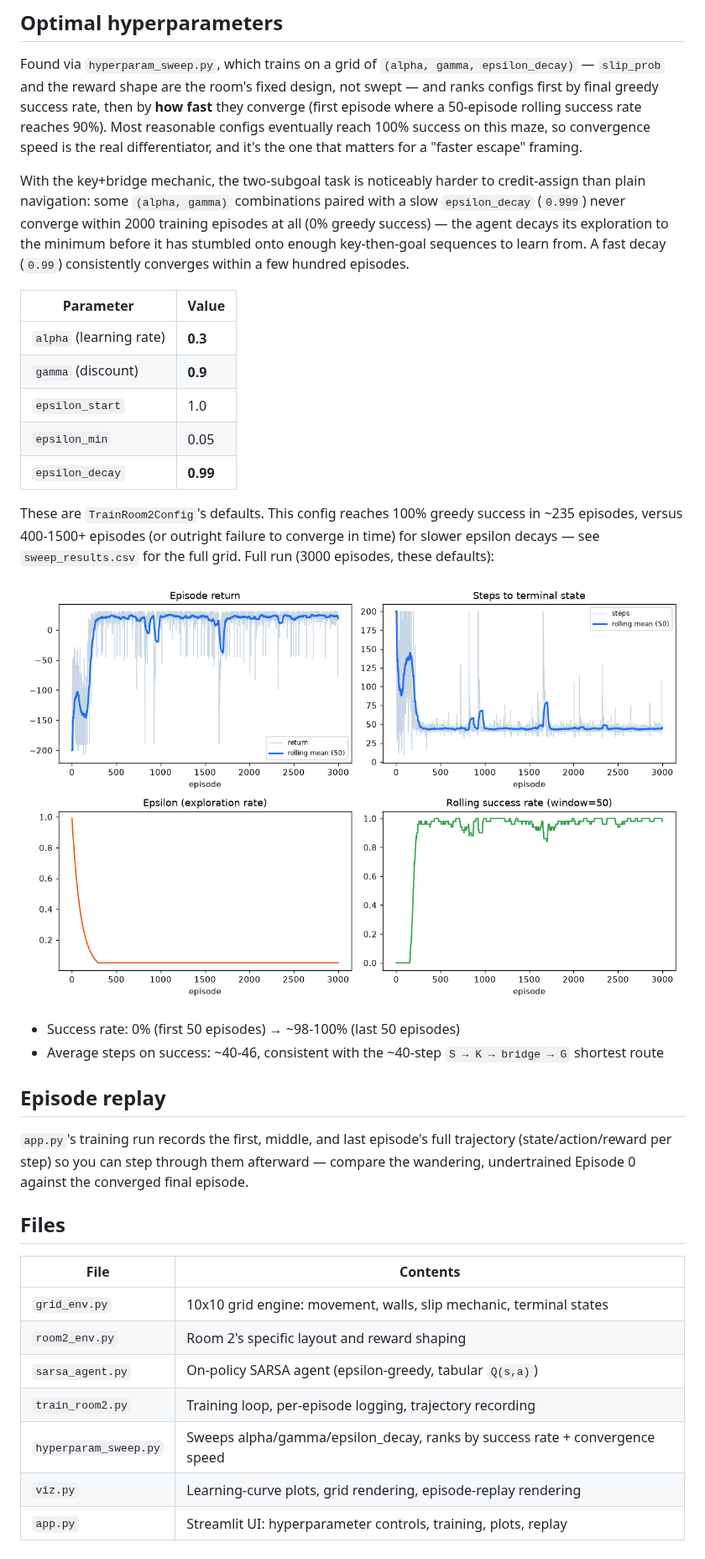
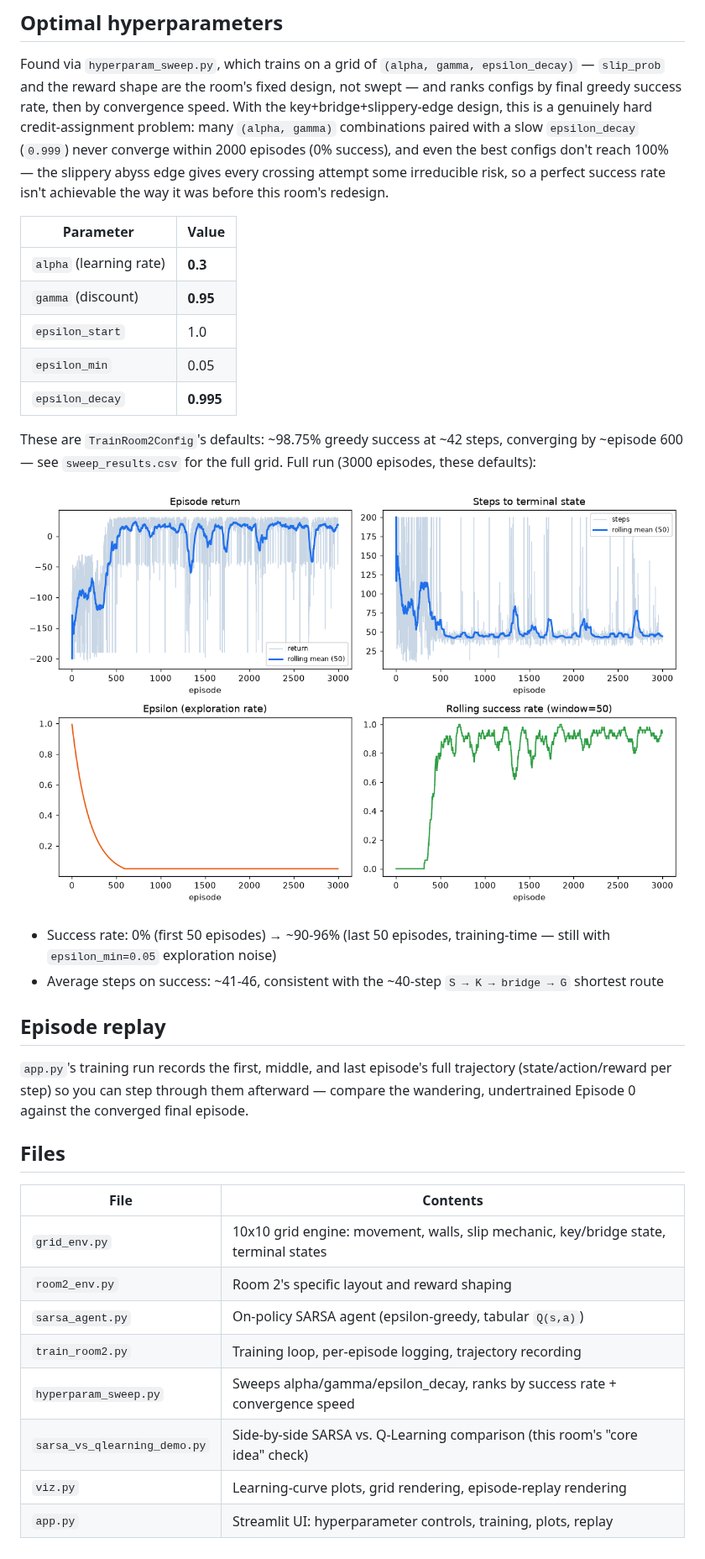
Before and after one commit to cgroup39-TB/RLProject_Merav_Tomer_Mishel, a Markdown page: Room2Merav/README.md, the part around one of its changes. Shown at 84% size. GitHub-like rendering; pictures changed too: Room2Merav/learning_curve.png.

```diff
--- a/Room2Merav/README.md
+++ b/Room2Merav/README.md
@@ -112,38 +191,32 @@ conservative routes around traps/slippery hazards than Q-Learning would.
 
 Found via `hyperparam_sweep.py`, which trains on a grid of
 `(alpha, gamma, epsilon_decay)` — `slip_prob` and the reward shape are the
-room's fixed design, not swept — and ranks configs first by final greedy
-success rate, then by **how fast** they converge (first episode where a
-50-episode rolling success rate reaches 90%). Most reasonable configs
-eventually reach 100% success on this maze, so convergence speed is the
-real differentiator, and it's the one that matters for a "faster escape"
-framing.
-
-With the key+bridge mechanic, the two-subgoal task is noticeably harder to
-credit-assign than plain navigation: some `(alpha, gamma)` combinations
-paired with a slow `epsilon_decay` (`0.999`) never converge within 2000
-training episodes at all (0% greedy success) — the agent decays its
-exploration to the minimum before it has stumbled onto enough
-key-then-goal sequences to learn from. A fast decay (`0.99`) consistently
-converges within a few hundred episodes.
+room's fixed design, not swept — and ranks configs by final greedy success
+rate, then by convergence speed. With the key+bridge+slippery-edge design,
+this is a genuinely hard credit-assignment problem: many `(alpha, gamma)`
+combinations paired with a slow `epsilon_decay` (`0.999`) never converge
+within 2000 episodes (0% success), and even the best configs don't reach
+100% — the slippery abyss edge gives every crossing attempt some
+irreducible risk, so a perfect success rate isn't achievable the way it
+was before this room's redesign.
 
 | Parameter | Value |
 |---|---|
 | `alpha` (learning rate) | **0.3** |
-| `gamma` (discount) | **0.9** |
+| `gamma` (discount) | **0.95** |
 | `epsilon_start` | 1.0 |
 | `epsilon_min` | 0.05 |
-| `epsilon_decay` | **0.99** |
+| `epsilon_decay` | **0.995** |
 
-These are `TrainRoom2Config`'s defaults. This config reaches 100% greedy
-success in ~235 episodes, versus 400-1500+ episodes (or outright failure to
-converge in time) for slower epsilon decays — see `sweep_results.csv` for
-the full grid. Full run (3000 episodes, these defaults):
+These are `TrainRoom2Config`'s defaults: ~98.75% greedy success at ~42
+steps, converging by ~episode 600 — see `sweep_results.csv` for the full
+grid. Full run (3000 episodes, these defaults):
 
 ![Learning curves](learning_curve.png)
 
-- Success rate: 0% (first 50 episodes) → ~98-100% (last 50 episodes)
-- Average steps on success: ~40-46, consistent with the ~40-step
+- Success rate: 0% (first 50 episodes) → ~90-96% (last 50 episodes,
+  training-time — still with `epsilon_min=0.05` exploration noise)
+- Average steps on success: ~41-46, consistent with the ~40-step
   `S → K → bridge → G` shortest route
 
 ## Episode replay
@@ -157,10 +230,11 @@ converged final episode.
 
 | File | Contents |
 |---|---|
-| `grid_env.py` | 10x10 grid engine: movement, walls, slip mechanic, terminal states |
+| `grid_env.py` | 10x10 grid engine: movement, walls, slip mechanic, key/bridge state, terminal states |
 | `room2_env.py` | Room 2's specific layout and reward shaping |
 | `sarsa_agent.py` | On-policy SARSA agent (epsilon-greedy, tabular `Q(s,a)`) |
 | `train_room2.py` | Training loop, per-episode logging, trajectory recording |
 | `hyperparam_sweep.py` | Sweeps alpha/gamma/epsilon_decay, ranks by success rate + convergence speed |
+| `sarsa_vs_qlearning_demo.py` | Side-by-side SARSA vs. Q-Learning comparison (this room's "core idea" check) |
 | `viz.py` | Learning-curve plots, grid rendering, episode-replay rendering |
 | `app.py` | Streamlit UI: hyperparameter controls, training, plots, replay |
```
Also changed, not shown: other parts of Room2Merav/README.md (+132 -53 lines), Room2Merav/room_layout.png, Room2Merav/sarsa_vs_qlearning.png (added), 7 other files.
